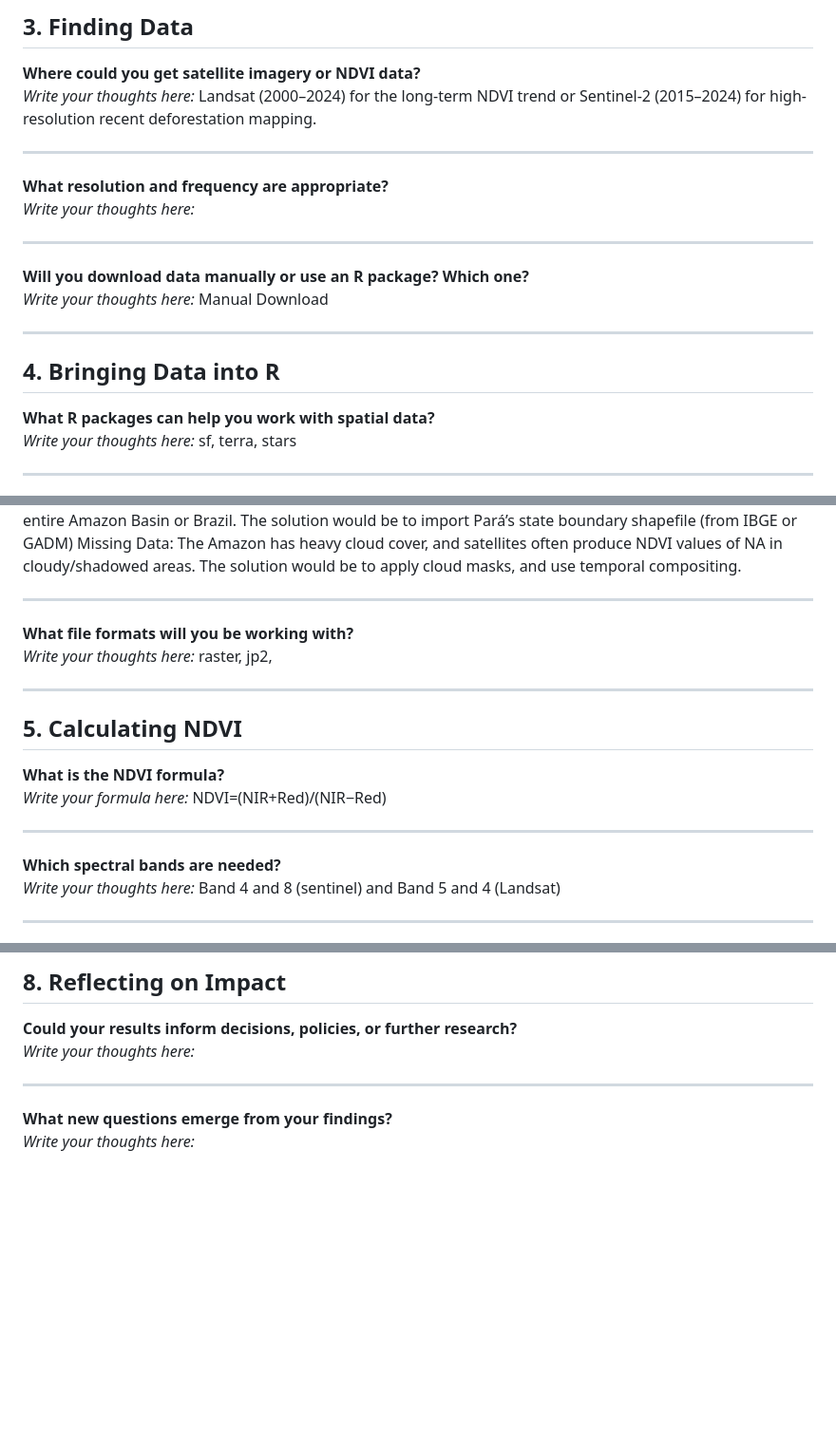
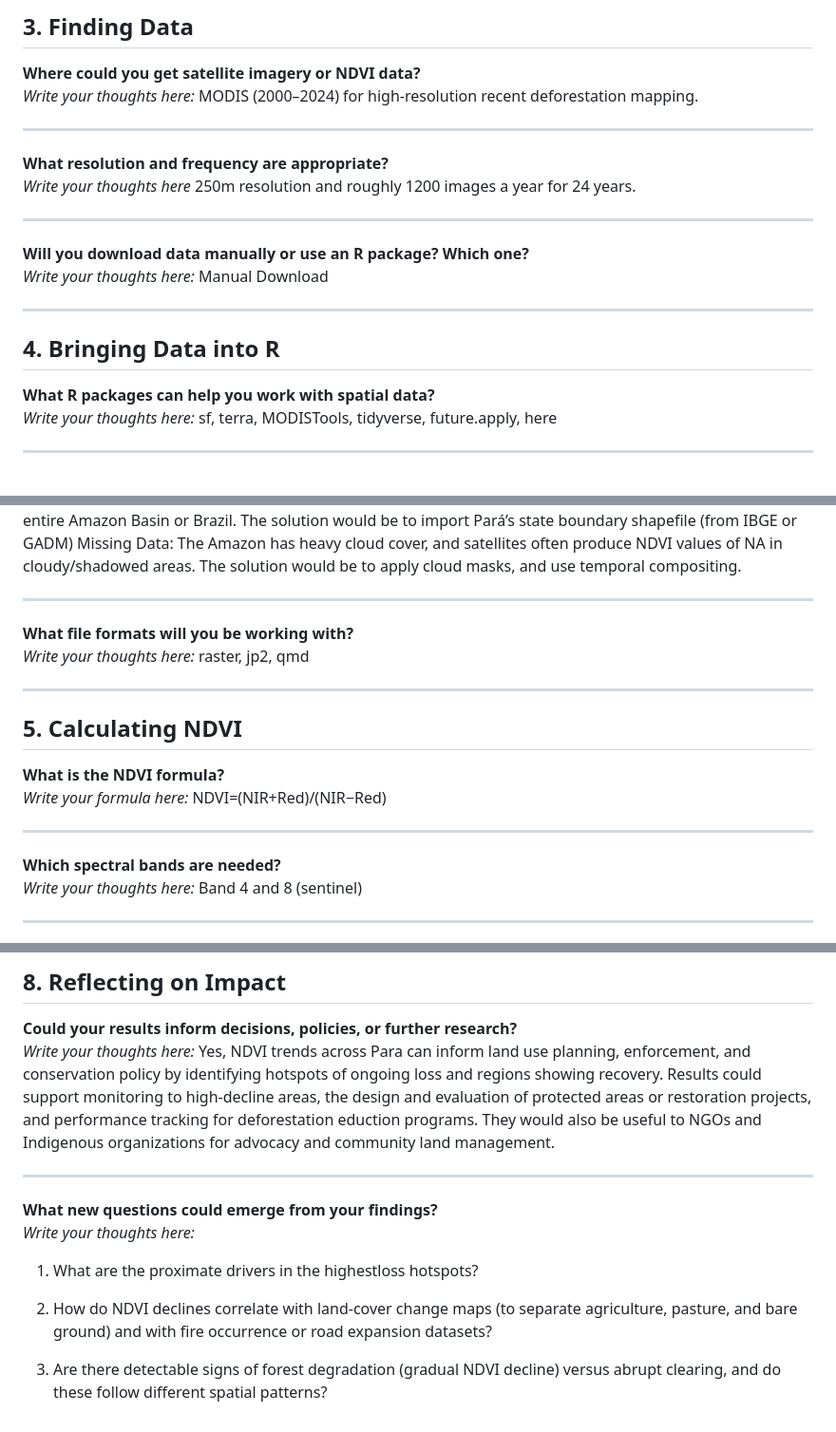
Before and after one commit to JaydonLaboy/DS422-Geocomputation, a Markdown page: data/data/ndvi_practical_applications.md, 3 parts joined by grey strips. Shown at 95% size. Drawn GitHub-style; blank space fills up the shorter version.

```diff
--- a/data/data/ndvi_practical_applications.md
+++ b/data/data/ndvi_practical_applications.md
@@ -42,7 +42,7 @@ This worksheet will guide you through the process of designing and carrying out
 ## 3. Finding Data
 
 **Where could you get satellite imagery or NDVI data?**
-*Write your thoughts here:*  Landsat (2000–2024) for the long-term NDVI trend or Sentinel-2 (2015–2024) for high-resolution recent deforestation mapping.
+*Write your thoughts here:*  MODIS (2000–2024) for high-resolution recent deforestation mapping.
 
 
 
@@ -50,7 +50,7 @@ This worksheet will guide you through the process of designing and carrying out
 ---
 
 **What resolution and frequency are appropriate?**
-*Write your thoughts here:*
+*Write your thoughts here* 250m resolution and roughly 1200 images a year for 24 years.
 
 ---
 
@@ -62,7 +62,7 @@ This worksheet will guide you through the process of designing and carrying out
 ## 4. Bringing Data into R
 
 **What R packages can help you work with spatial data?**
-*Write your thoughts here:*  sf, terra, stars
+*Write your thoughts here:*  sf, terra, MODISTools, tidyverse, future.apply, here
 
 ---
 
@@ -72,7 +72,7 @@ This worksheet will guide you through the process of designing and carrying out
 ---
 
 **What file formats will you be working with?**
-*Write your thoughts here:*  raster, jp2,
+*Write your thoughts here:*  raster, jp2, qmd
 
 ---
 
@@ -84,7 +84,7 @@ This worksheet will guide you through the process of designing and carrying out
 ---
 
 **Which spectral bands are needed?**
-*Write your thoughts here:*  Band 4 and 8 (sentinel) and Band 5 and 4 (Landsat)
+*Write your thoughts here:*  Band 4 and 8 (sentinel)
 
 ---
 
@@ -132,9 +132,15 @@ This worksheet will guide you through the process of designing and carrying out
 
 
 **Could your results inform decisions, policies, or further research?**
-*Write your thoughts here:*
+*Write your thoughts here:*  Yes, NDVI trends across Para can inform land use planning, enforcement, and conservation policy by identifying hotspots of ongoing loss and regions showing recovery. Results could support monitoring to high-decline areas, the design and evaluation of protected areas or restoration projects, and performance tracking for deforestation eduction programs. They would also be useful to NGOs and Indigenous organizations for advocacy and community land management.
 
 ---
 
-**What new questions emerge from your findings?**
+**What new questions could emerge from your findings?**
 *Write your thoughts here:*
+
+1. What are the proximate drivers in the highestloss hotspots?
+
+2. How do NDVI declines correlate with land-cover change maps (to separate agriculture, pasture, and bare ground) and with fire occurrence or road expansion datasets?
+
+3. Are there detectable signs of forest degradation (gradual NDVI decline) versus abrupt clearing, and do these follow different spatial patterns?
```
Also changed, not shown: other parts of data/data/ndvi_practical_applications.md (+1 -1 lines).
